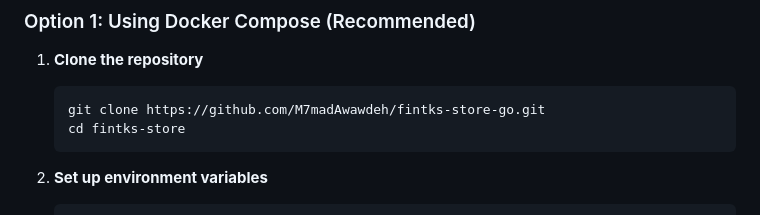
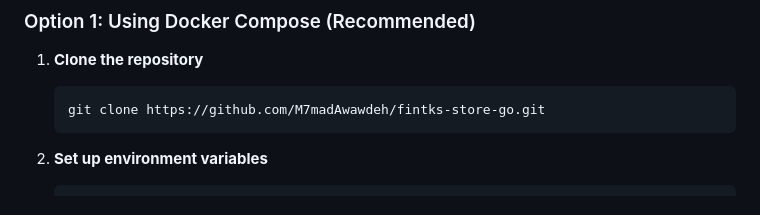
Before and after one commit to M7madAwawdeh/fintks-store-go, a Markdown page: README.md, the part around the change. Rendered like a GitHub page.

````diff
--- a/README.md
+++ b/README.md
@@ -63,7 +63,6 @@ A comprehensive, AI-powered e-commerce platform built with Go, GraphQL, PostgreS
 1. **Clone the repository**
    ```bash
    git clone https://github.com/M7madAwawdeh/fintks-store-go.git
-   cd fintks-store
    ```
 
 2. **Set up environment variables**
````
